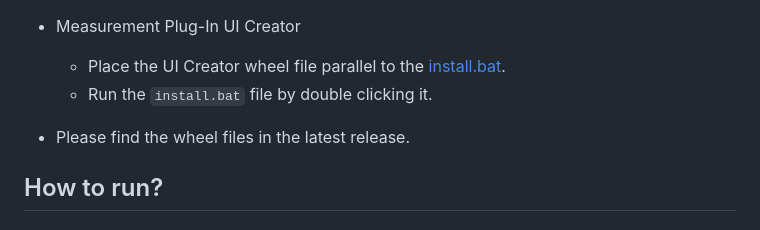
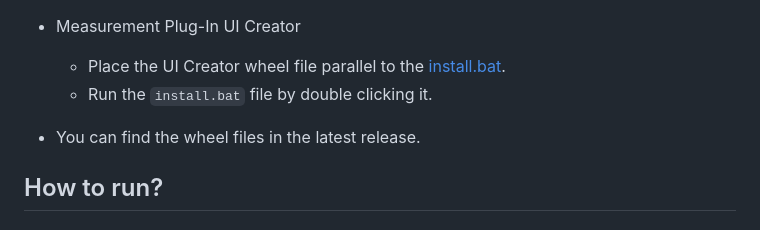
Before and after one commit to ni/measurement-plugin-converter-python, a Markdown page: README.md, the part around the change. GitHub-like rendering.

```diff
--- a/README.md
+++ b/README.md
@@ -52,7 +52,7 @@ Measurement Plug-In Converter for Python has the following packages
   - Place the UI Creator wheel file parallel to the [install.bat](batch_files/install.bat).
   - Run the `install.bat` file by double clicking it.
 
-- Please find the wheel files in the latest release.
+- You can find the wheel files in the latest release.
 
 ## How to run?
 
```
Also changed, not shown: src/converter/README.md (+1 -2 lines), src/ui_creator/README.md (+1 -2 lines).
